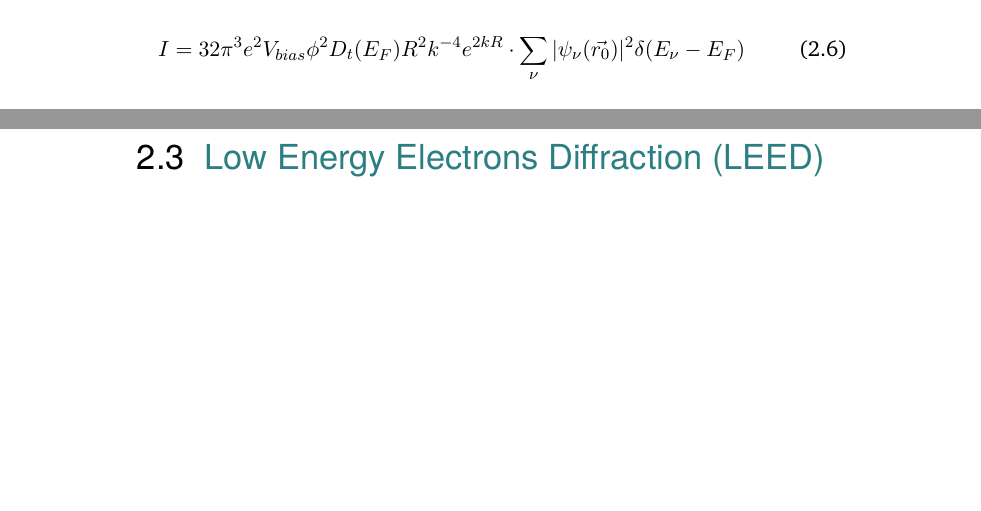
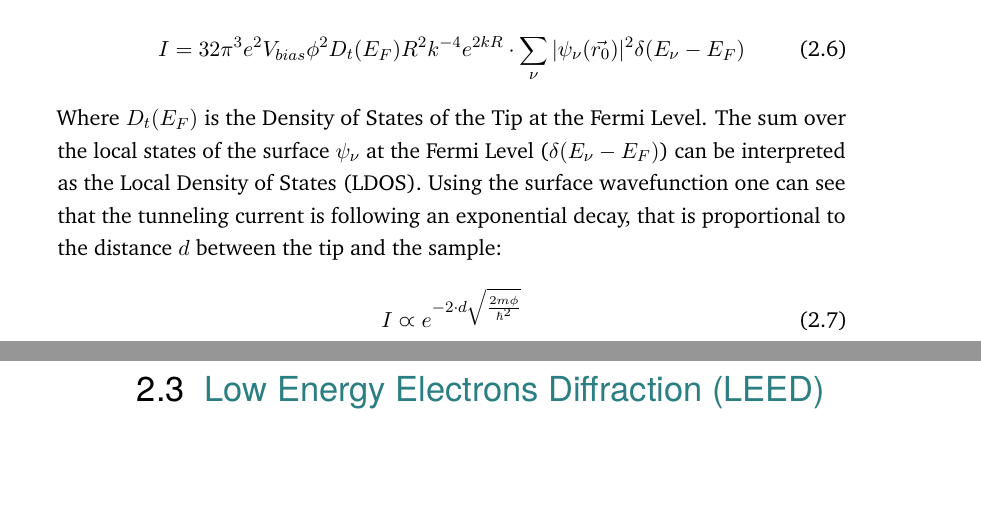
Before and after one commit to LexSoko/ratumi_bac, a LaTeX thesis (bac_template/main.tex, which reads bac_template/content/3_fundamentals.tex): two parts of pages 10 and 11 of 20, joined at a grey line, cut so that both start at the same text, the shorter picture padded with empty space. Compiled offline with pdfLaTeX.

Commit message:
bissl was fundamentals

```diff
--- a/bac_template/content/3_fundamentals.tex
+++ b/bac_template/content/3_fundamentals.tex
@@ -84,6 +84,16 @@ Substituting into \ref{eq:tunneling_pert_simple} as seen in executed in [\cite{P
 \begin{equation}
     I = 32 \pi^3e^2 V_{bias}\phi^2 D_t(E_F)R^2 k^{-4} e^{2kR} \cdot \sum_{\nu} |\psi_{\nu}(\vec{r_0})|^2 \delta(E_{\nu} - E_F)
 \end{equation}
+Where $D_t(E_F)$ is the Density of States of the Tip at the Fermi Level.
+The sum over the local states of the surface $\psi_{\nu}$ at the Fermi Level ($\delta(E_{\nu} - E_F)$) can be interpreted as the Local Density of States (LDOS).
+Using the surface wavefunction one can see that the tunneling current is following an exponential decay, that is proportional to the distance $d$ between the tip and the sample:
+\begin{equation}
+    I \varpropto e^{-2 \cdot d \sqrt{\frac{2m \phi}{\hbar^2}}}
+    \label{eq:propcurrent}
+\end{equation}
+
+
+
 
 \newpage
 
```
Also changed, not shown: bac_template/main.pdf, 6 other files.
